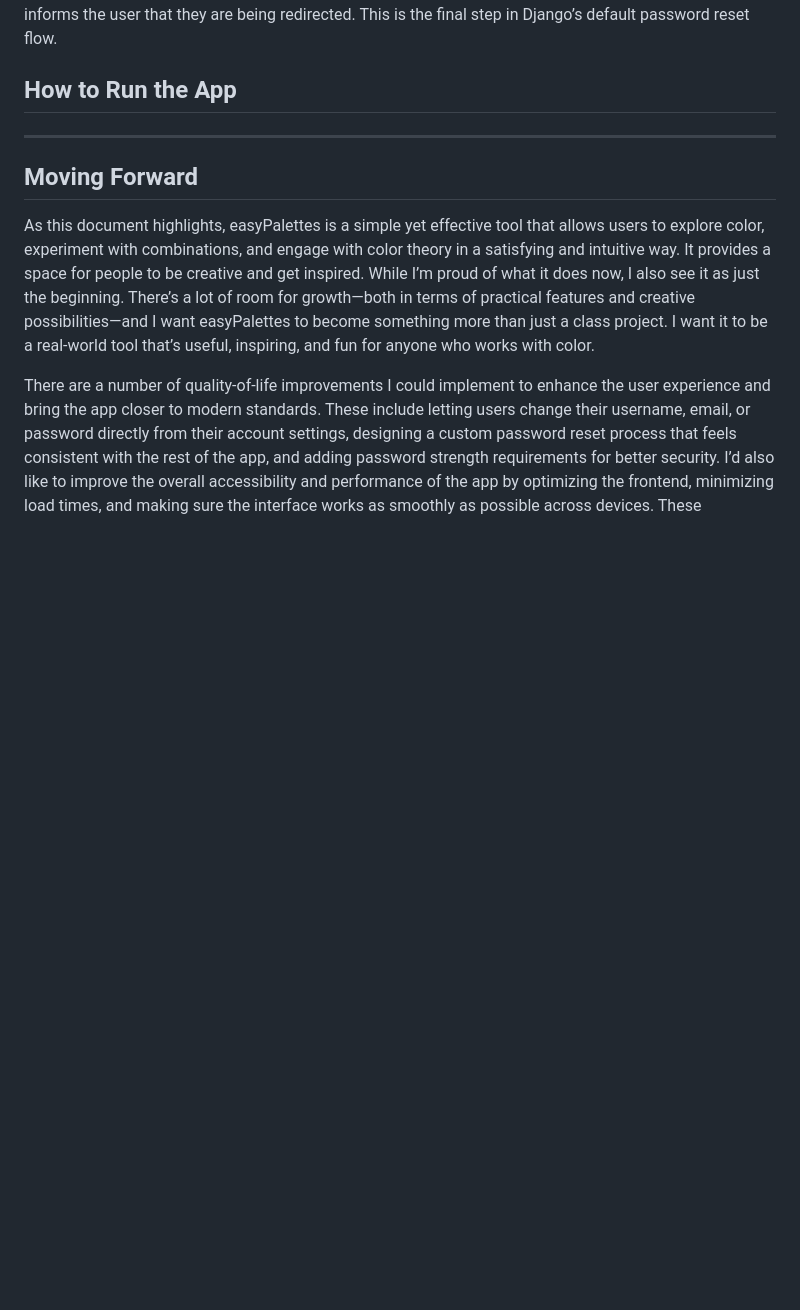
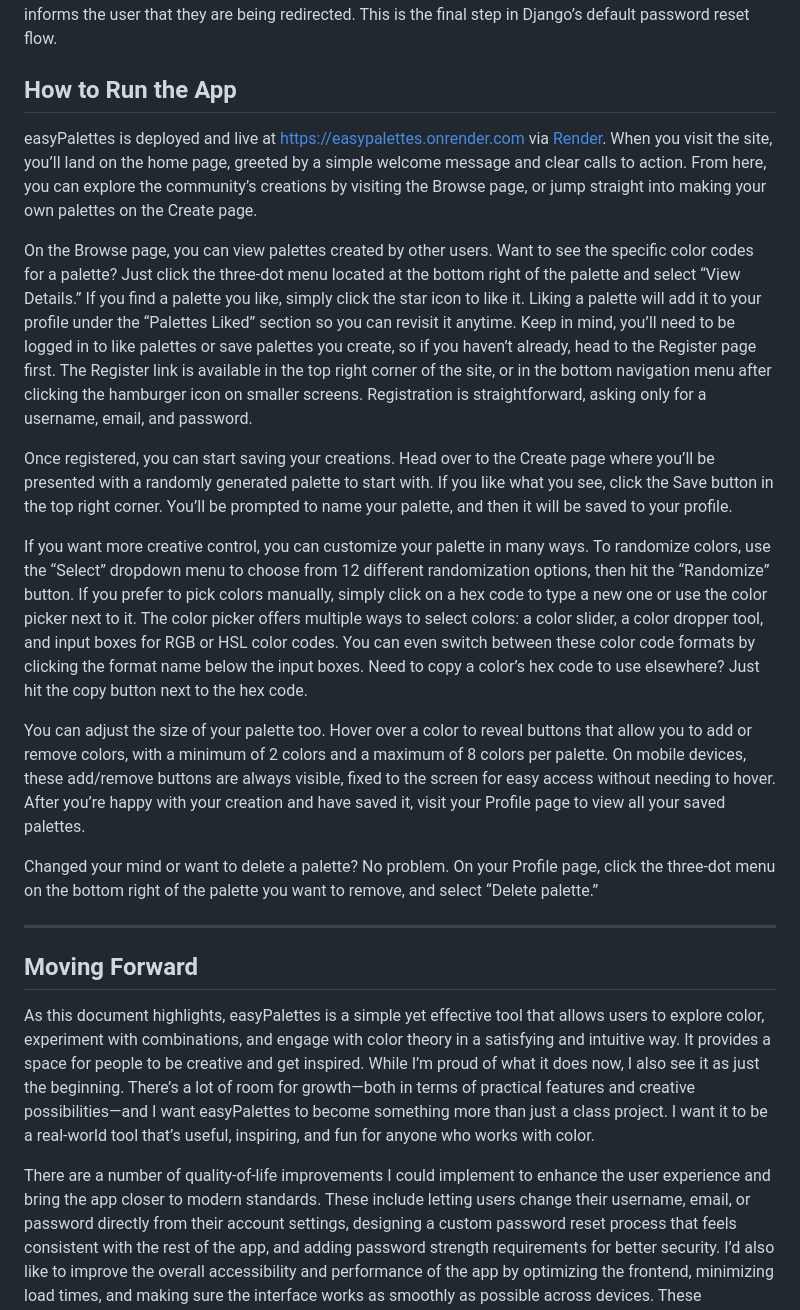
Before and after one commit to aubratt/easyPalettes, a Markdown page: README.md, the part around the change. Rendered like a GitHub page; blank space fills up the shorter version.

Commit message:
Added 'How to Run the App' section to README.md

```diff
--- a/README.md
+++ b/README.md
@@ -232,7 +232,17 @@ In the email instructions, the user is provided with a link to this page and is
 After clicking "Reset Password" on password_reset_confirm.html, the user is taken to this page briefly before being redirected to the login screen. It confirms that the password reset was successful and informs the user that they are being redirected. This is the final step in Django’s default password reset flow.
 
 ## How to Run the App
+easyPalettes is deployed and live at https://easypalettes.onrender.com via [Render](https://render.com/). When you visit the site, you’ll land on the home page, greeted by a simple welcome message and clear calls to action. From here, you can explore the community’s creations by visiting the Browse page, or jump straight into making your own palettes on the Create page.
 
+On the Browse page, you can view palettes created by other users. Want to see the specific color codes for a palette? Just click the three-dot menu located at the bottom right of the palette and select “View Details.” If you find a palette you like, simply click the star icon to like it. Liking a palette will add it to your profile under the “Palettes Liked” section so you can revisit it anytime. Keep in mind, you’ll need to be logged in to like palettes or save palettes you create, so if you haven’t already, head to the Register page first. The Register link is available in the top right corner of the site, or in the bottom navigation menu after clicking the hamburger icon on smaller screens. Registration is straightforward, asking only for a username, email, and password.
+
+Once registered, you can start saving your creations. Head over to the Create page where you’ll be presented with a randomly generated palette to start with. If you like what you see, click the Save button in the top right corner. You’ll be prompted to name your palette, and then it will be saved to your profile.
+
+If you want more creative control, you can customize your palette in many ways. To randomize colors, use the “Select” dropdown menu to choose from 12 different randomization options, then hit the “Randomize” button. If you prefer to pick colors manually, simply click on a hex code to type a new one or use the color picker next to it. The color picker offers multiple ways to select colors: a color slider, a color dropper tool, and input boxes for RGB or HSL color codes. You can even switch between these color code formats by clicking the format name below the input boxes. Need to copy a color’s hex code to use elsewhere? Just hit the copy button next to the hex code.
+
+You can adjust the size of your palette too. Hover over a color to reveal buttons that allow you to add or remove colors, with a minimum of 2 colors and a maximum of 8 colors per palette. On mobile devices, these add/remove buttons are always visible, fixed to the screen for easy access without needing to hover. After you’re happy with your creation and have saved it, visit your Profile page to view all your saved palettes.
+
+Changed your mind or want to delete a palette? No problem. On your Profile page, click the three-dot menu on the bottom right of the palette you want to remove, and select “Delete palette.”
 
 ---
 
```
